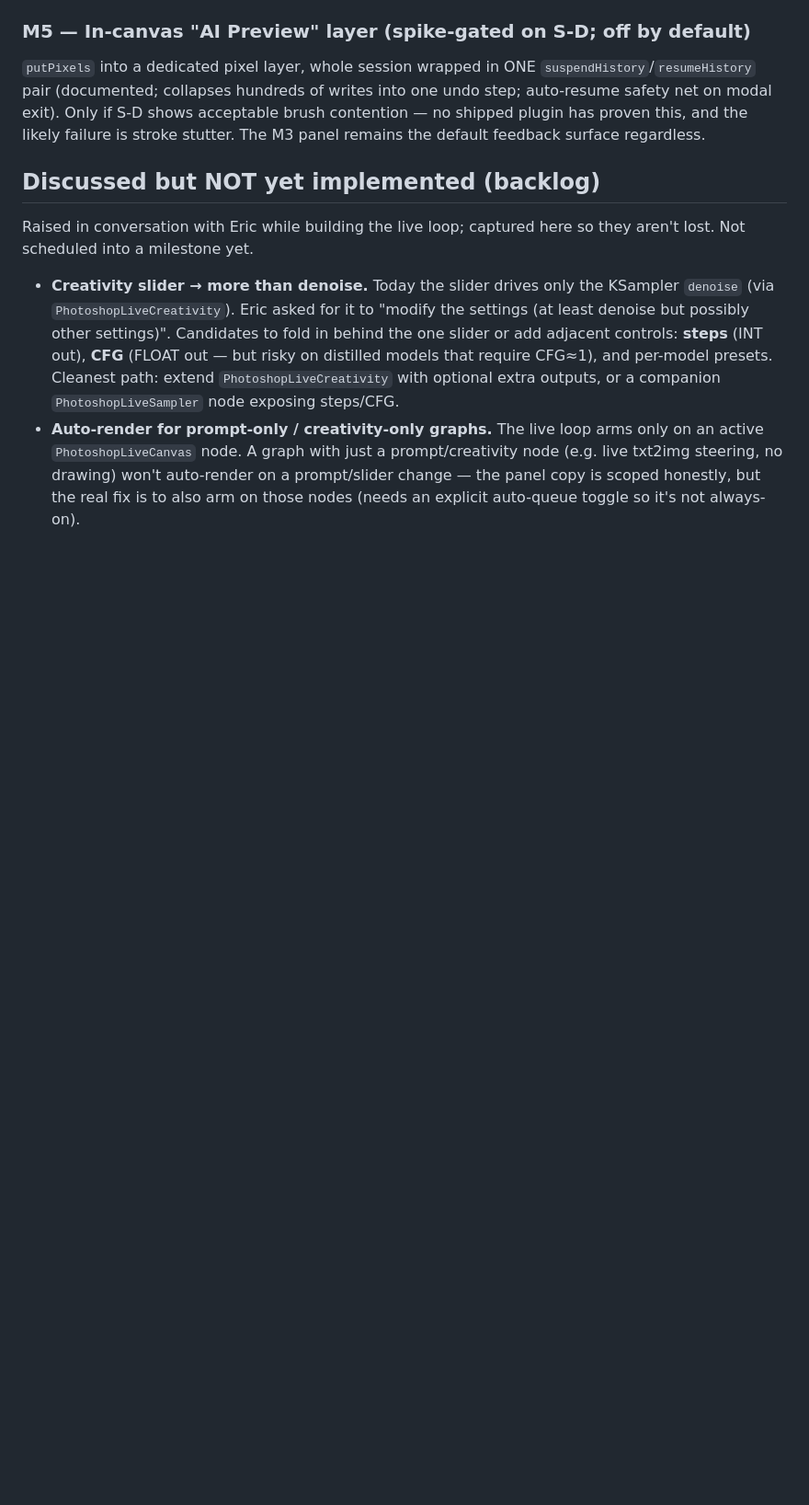
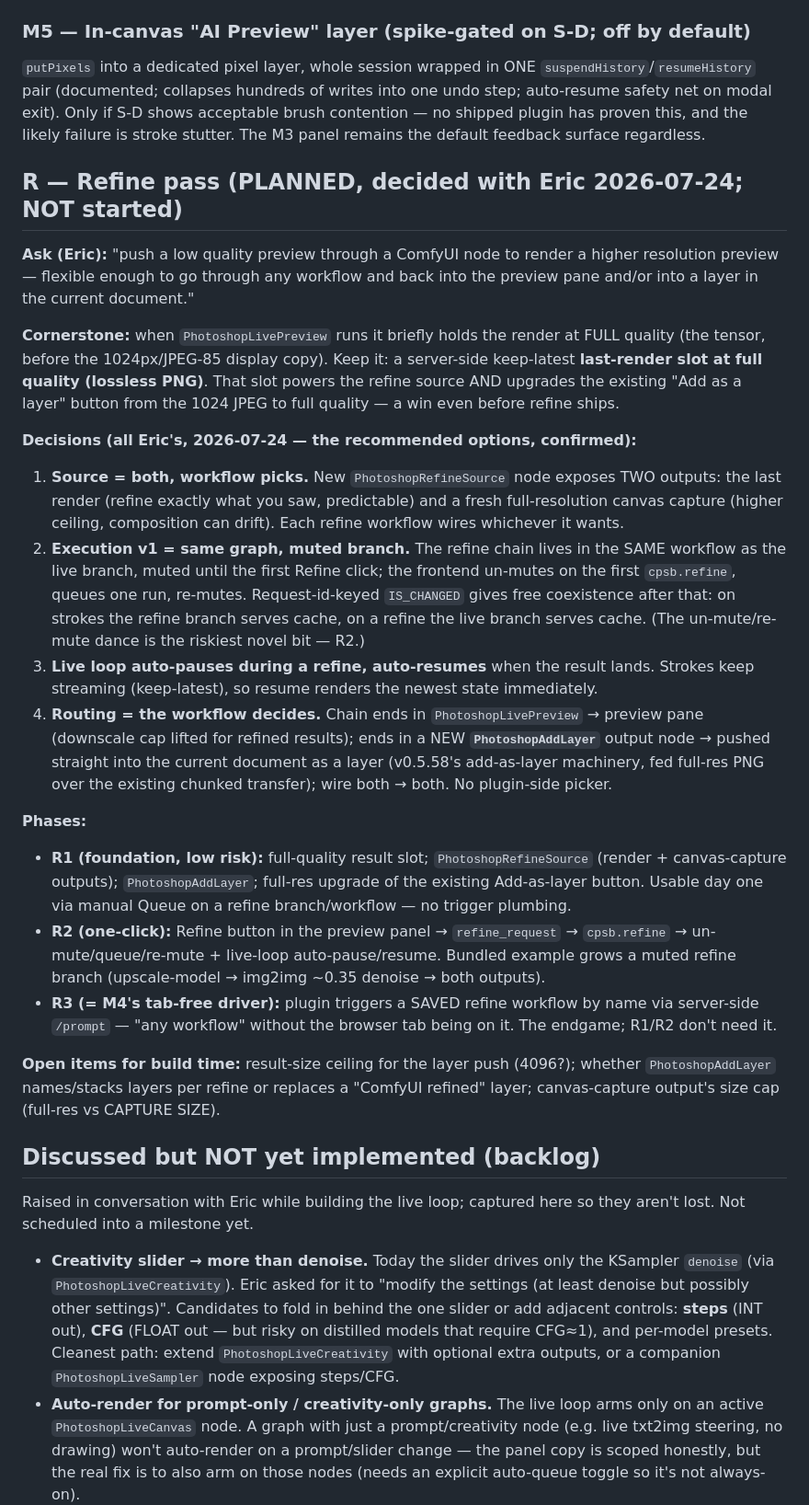
Before and after one commit to ericpaulsnowden/comfyui-photoshop-bridge, a Markdown page: docs/roadmap/realtime-drawing.md, the part around the change. Shown at 92% size. Rendered like a GitHub page; blank space fills up the shorter version.

Commit message:
docs: refine-pass plan (R1-R3) — decided with Eric, not started
Plan only, per Eric's "don't do work on this yet". Captures the four
decisions (source = both render + canvas capture, workflow picks;
v1 = same-graph muted branch; live loop auto-pauses; routing = which
output nodes the chain ends in), the full-quality last-render slot
cornerstone, the R1/R2/R3 phasing, and the open build-time items.

Co-Authored-By: Claude Opus 4.8 <noreply@anthropic.com>

```diff
--- a/docs/roadmap/realtime-drawing.md
+++ b/docs/roadmap/realtime-drawing.md
@@ -91,6 +91,25 @@ Second manifest panel **"ComfyUI Preview"** (documented multi-panel; shares the
 ### M5 — In-canvas "AI Preview" layer (spike-gated on S-D; off by default)
 `putPixels` into a dedicated pixel layer, whole session wrapped in ONE `suspendHistory`/`resumeHistory` pair (documented; collapses hundreds of writes into one undo step; auto-resume safety net on modal exit). Only if S-D shows acceptable brush contention — no shipped plugin has proven this, and the likely failure is stroke stutter. The M3 panel remains the default feedback surface regardless.
 
+## R — Refine pass (PLANNED, decided with Eric 2026-07-24; NOT started)
+
+**Ask (Eric):** "push a low quality preview through a ComfyUI node to render a higher resolution preview — flexible enough to go through any workflow and back into the preview pane and/or into a layer in the current document."
+
+**Cornerstone:** when `PhotoshopLivePreview` runs it briefly holds the render at FULL quality (the tensor, before the 1024px/JPEG-85 display copy). Keep it: a server-side keep-latest **last-render slot at full quality (lossless PNG)**. That slot powers the refine source AND upgrades the existing "Add as a layer" button from the 1024 JPEG to full quality — a win even before refine ships.
+
+**Decisions (all Eric's, 2026-07-24 — the recommended options, confirmed):**
+1. **Source = both, workflow picks.** New `PhotoshopRefineSource` node exposes TWO outputs: the last render (refine exactly what you saw, predictable) and a fresh full-resolution canvas capture (higher ceiling, composition can drift). Each refine workflow wires whichever it wants.
+2. **Execution v1 = same graph, muted branch.** The refine chain lives in the SAME workflow as the live branch, muted until the first Refine click; the frontend un-mutes on the first `cpsb.refine`, queues one run, re-mutes. Request-id-keyed `IS_CHANGED` gives free coexistence after that: on strokes the refine branch serves cache, on a refine the live branch serves cache. (The un-mute/re-mute dance is the riskiest novel bit — R2.)
+3. **Live loop auto-pauses during a refine, auto-resumes** when the result lands. Strokes keep streaming (keep-latest), so resume renders the newest state immediately.
+4. **Routing = the workflow decides.** Chain ends in `PhotoshopLivePreview` → preview pane (downscale cap lifted for refined results); ends in a NEW **`PhotoshopAddLayer`** output node → pushed straight into the current document as a layer (v0.5.58's add-as-layer machinery, fed full-res PNG over the existing chunked transfer); wire both → both. No plugin-side picker.
+
+**Phases:**
+- **R1 (foundation, low risk):** full-quality result slot; `PhotoshopRefineSource` (render + canvas-capture outputs); `PhotoshopAddLayer`; full-res upgrade of the existing Add-as-layer button. Usable day one via manual Queue on a refine branch/workflow — no trigger plumbing.
+- **R2 (one-click):** Refine button in the preview panel → `refine_request` → `cpsb.refine` → un-mute/queue/re-mute + live-loop auto-pause/resume. Bundled example grows a muted refine branch (upscale-model → img2img ~0.35 denoise → both outputs).
+- **R3 (= M4's tab-free driver):** plugin triggers a SAVED refine workflow by name via server-side `/prompt` — "any workflow" without the browser tab being on it. The endgame; R1/R2 don't need it.
+
+**Open items for build time:** result-size ceiling for the layer push (4096?); whether `PhotoshopAddLayer` names/stacks layers per refine or replaces a "ComfyUI refined" layer; canvas-capture output's size cap (full-res vs CAPTURE SIZE).
+
 ## Discussed but NOT yet implemented (backlog)
 Raised in conversation with Eric while building the live loop; captured here so they aren't lost. Not scheduled into a milestone yet.
 - **Creativity slider → more than denoise.** Today the slider drives only the KSampler `denoise` (via `PhotoshopLiveCreativity`). Eric asked for it to "modify the settings (at least denoise but possibly other settings)". Candidates to fold in behind the one slider or add adjacent controls: **steps** (INT out), **CFG** (FLOAT out — but risky on distilled models that require CFG≈1), and per-model presets. Cleanest path: extend `PhotoshopLiveCreativity` with optional extra outputs, or a companion `PhotoshopLiveSampler` node exposing steps/CFG.
```
